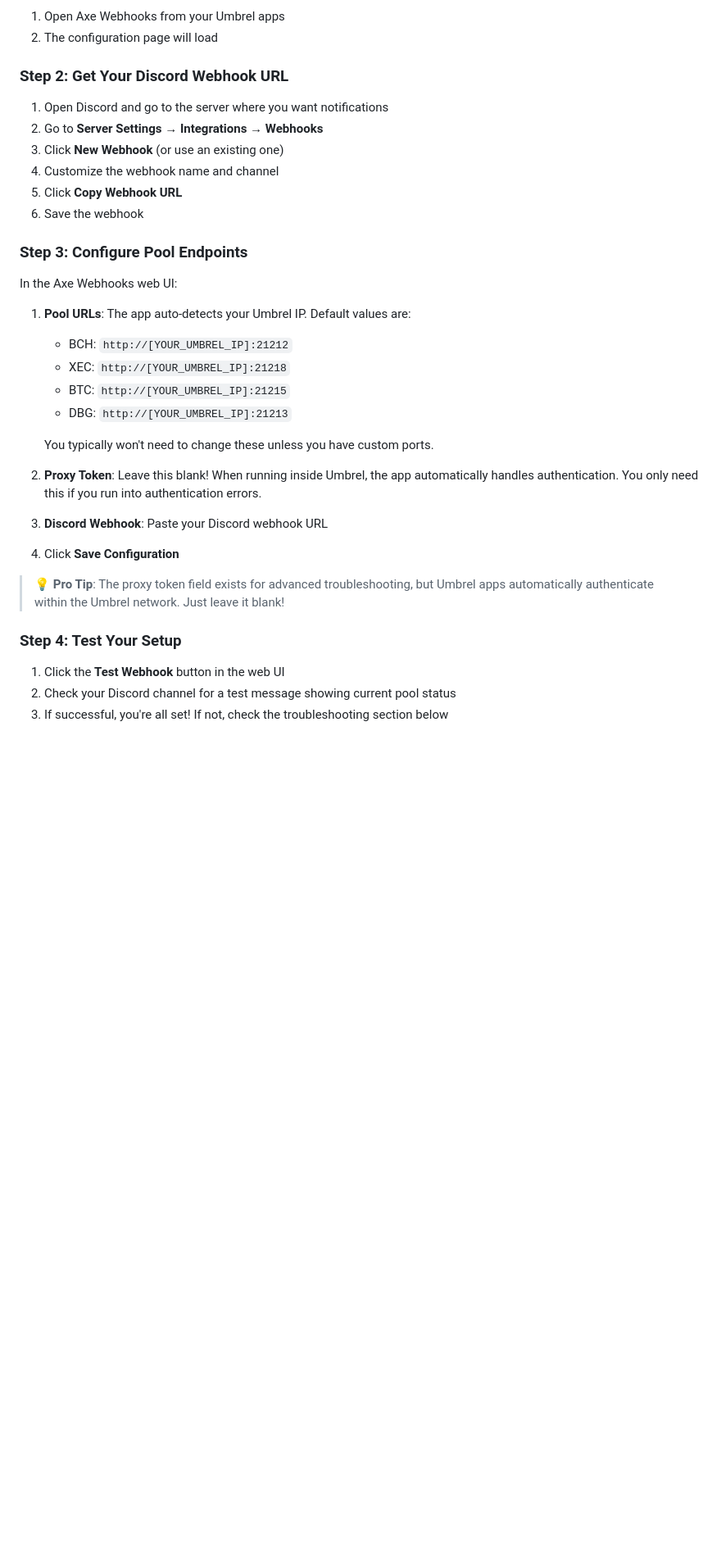
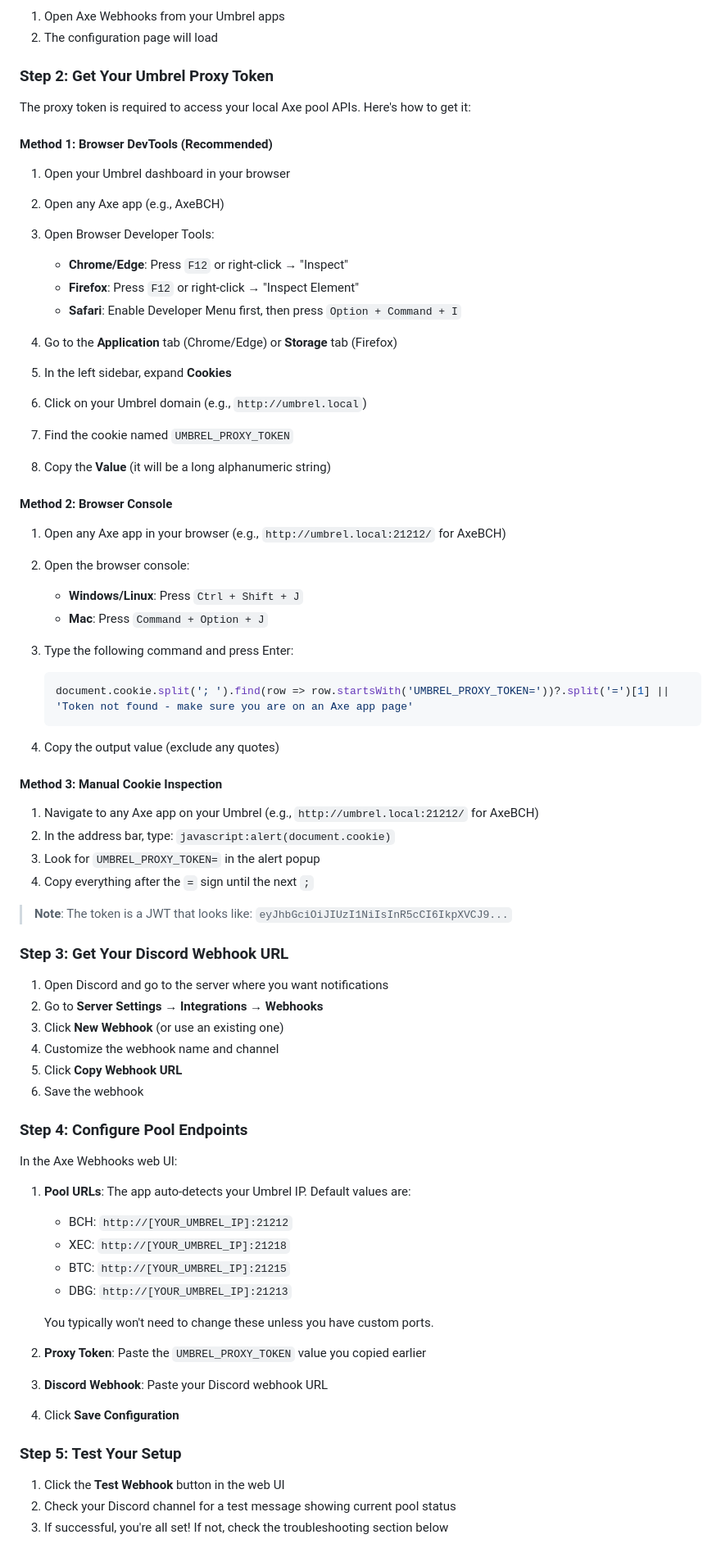
Before and after one commit to AkaCurtis/Axe-Webhooks, a Markdown page: README.md, the part around one of its changes. Shown at 82% size. GitHub-like rendering; blank space fills up the shorter version.

Commit message:
Revert "Simplify setup: proxy token no longer required as Umbrel handles auth automatically"
This reverts commit ec95dbd8da0ee5b7e294de4c425a6d64dea493c4.

````diff
--- a/README.md
+++ b/README.md
@@ -45,7 +46,49 @@ Axe Webhooks is an Umbrel app that monitors your mining workers across multiple
 1. Open Axe Webhooks from your Umbrel apps
 2. The configuration page will load
 
-### Step 2: Get Your Discord Webhook URL
+### Step 2: Get Your Umbrel Proxy Token
+
+The proxy token is required to access your local Axe pool APIs. Here's how to get it:
+
+#### Method 1: Browser DevTools (Recommended)
+
+1. Open your Umbrel dashboard in your browser
+2. Open any Axe app (e.g., AxeBCH)
+3. Open Browser Developer Tools:
+   - **Chrome/Edge**: Press `F12` or right-click → "Inspect"
+   - **Firefox**: Press `F12` or right-click → "Inspect Element"
+   - **Safari**: Enable Developer Menu first, then press `Option + Command + I`
+
+4. Go to the **Application** tab (Chrome/Edge) or **Storage** tab (Firefox)
+5. In the left sidebar, expand **Cookies**
+6. Click on your Umbrel domain (e.g., `http://umbrel.local`)
+7. Find the cookie named `UMBREL_PROXY_TOKEN`
+8. Copy the **Value** (it will be a long alphanumeric string)
+
+#### Method 2: Browser Console
+
+1. Open any Axe app in your browser (e.g., `http://umbrel.local:21212/` for AxeBCH)
+2. Open the browser console:
+   - **Windows/Linux**: Press `Ctrl + Shift + J`
+   - **Mac**: Press `Command + Option + J`
+
+3. Type the following command and press Enter:
+   ```javascript
+   document.cookie.split('; ').find(row => row.startsWith('UMBREL_PROXY_TOKEN='))?.split('=')[1] || 'Token not found - make sure you are on an Axe app page'
+   ```
+
+4. Copy the output value (exclude any quotes)
+
+#### Method 3: Manual Cookie Inspection
+
+1. Navigate to any Axe app on your Umbrel (e.g., `http://umbrel.local:21212/` for AxeBCH)
+2. In the address bar, type: `javascript:alert(document.cookie)`
+3. Look for `UMBREL_PROXY_TOKEN=` in the alert popup
+4. Copy everything after the `=` sign until the next `;`
+
+> **Note**: The token is a JWT that looks like: `eyJhbGciOiJIUzI1NiIsInR5cCI6IkpXVCJ9...`
+
+### Step 3: Get Your Discord Webhook URL
 
 1. Open Discord and go to the server where you want notifications
 2. Go to **Server Settings** → **Integrations** → **Webhooks**
@@ -54,7 +97,7 @@ Axe Webhooks is an Umbrel app that monitors your mining workers across multiple
 5. Click **Copy Webhook URL**
 6. Save the webhook
 
-### Step 3: Configure Pool Endpoints
+### Step 4: Configure Pool Endpoints
 
 In the Axe Webhooks web UI:
 
@@ -66,15 +109,13 @@ In the Axe Webhooks web UI:
 
    You typically won't need to change these unless you have custom ports.
 
-2. **Proxy Token**: Leave this blank! When running inside Umbrel, the app automatically handles authentication. You only need this if you run into authentication errors.
+2. **Proxy Token**: Paste the `UMBREL_PROXY_TOKEN` value you copied earlier
 
 3. **Discord Webhook**: Paste your Discord webhook URL
 
 4. Click **Save Configuration**
 
-> **💡 Pro Tip**: The proxy token field exists for advanced troubleshooting, but Umbrel apps automatically authenticate within the Umbrel network. Just leave it blank!
-
-### Step 4: Test Your Setup
+### Step 5: Test Your Setup
 
 1. Click the **Test Webhook** button in the web UI
 2. Check your Discord channel for a test message showing current pool status
````
Also changed, not shown: other parts of README.md (+12 -22 lines).
